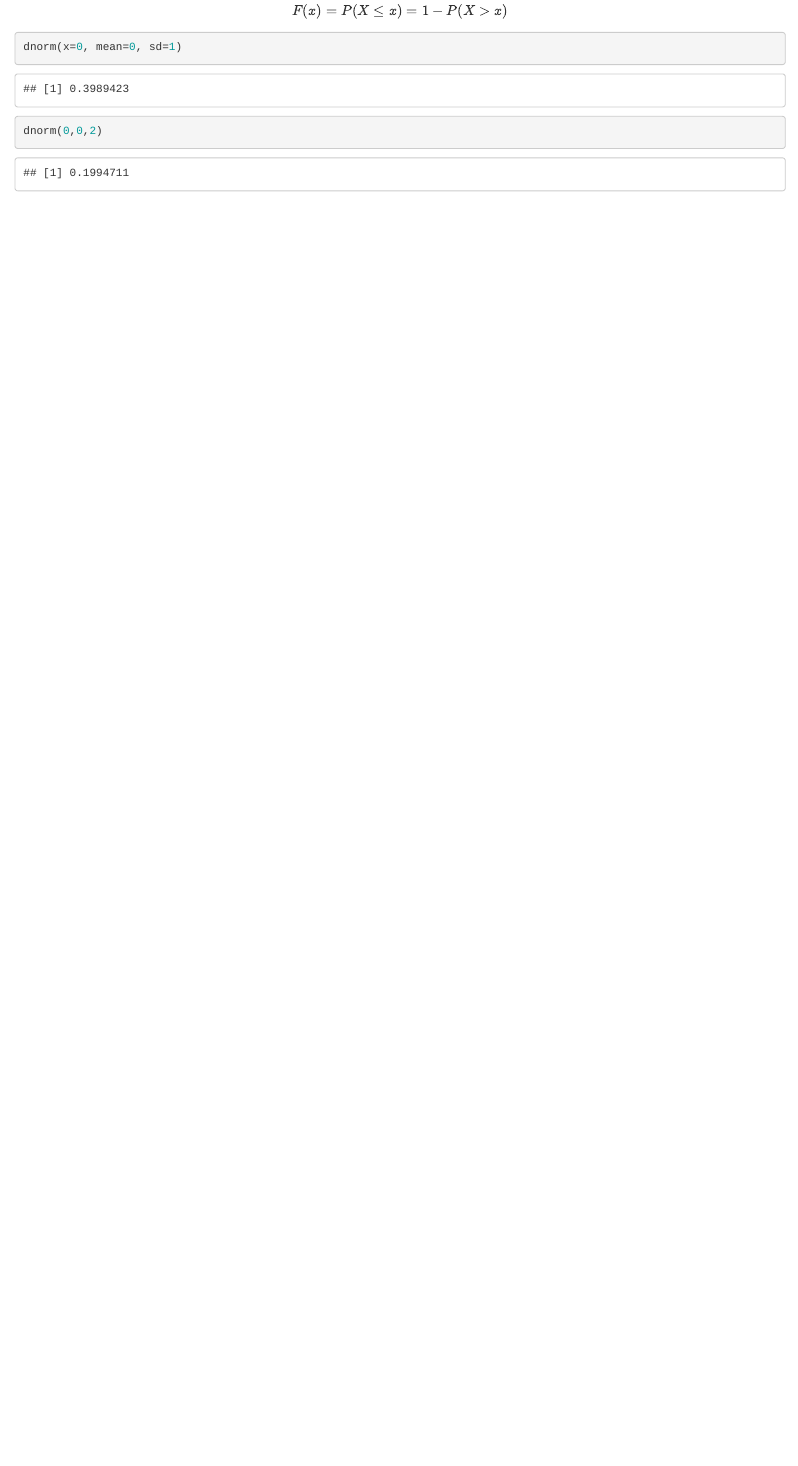
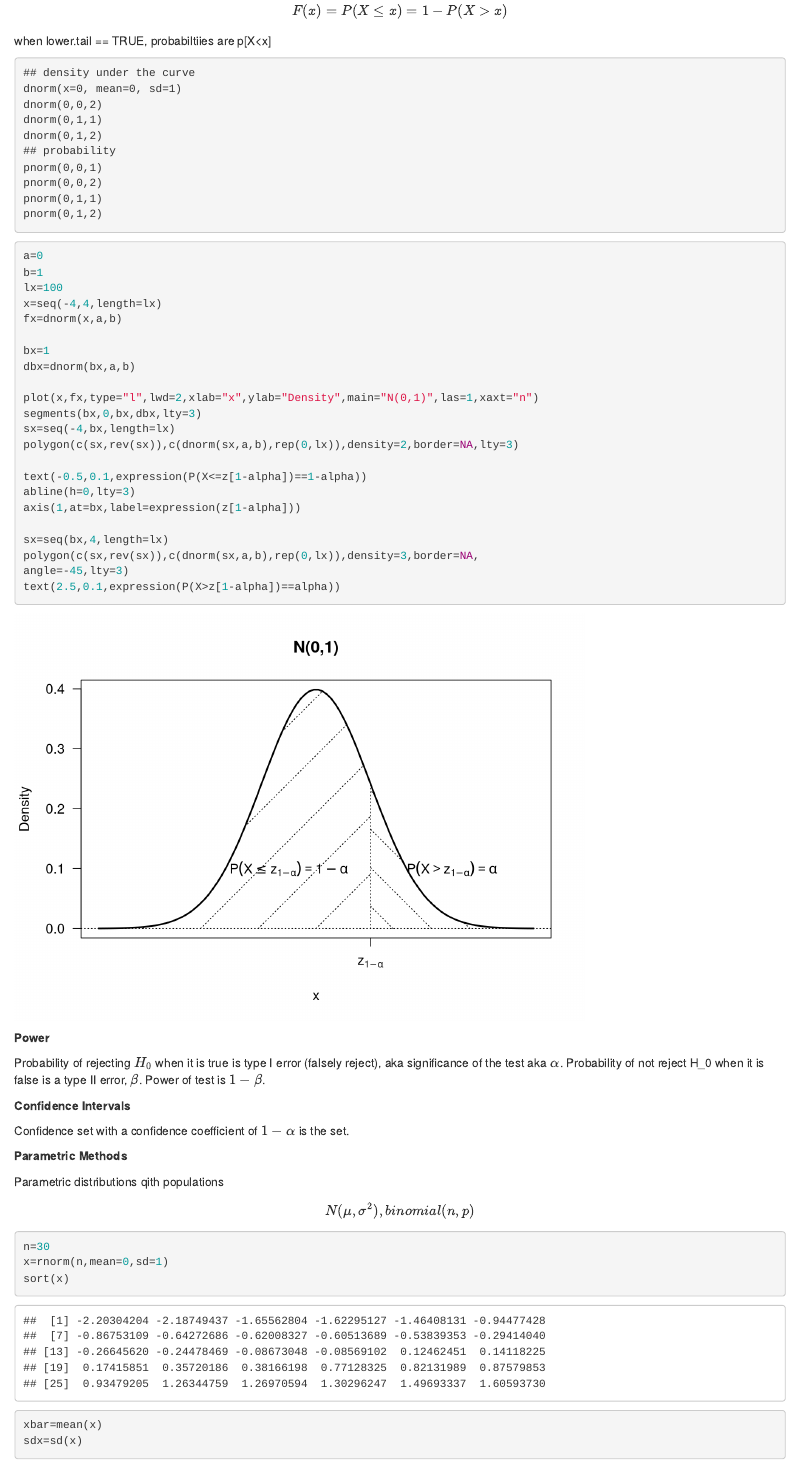
Before and after one commit to katjanestrickland/NonParametric-Statistics, an R Markdown document (index.Rmd): the page in a window 1100 px wide, from 970 px down before the commit and from 1640 px down after it, so that both start at the same text. Rendered offline with R 4.5, knitr and Pandoc, with nearby package versions; drawn as R Markdown's standard HTML page in place of the format the file asks for; code that draws random numbers runs with fixed seeds of ours.

Commit message:
commit equations

````diff
--- a/index.Rmd
+++ b/index.Rmd
@@ -29,7 +42,71 @@ $$\begin{equation}
 F(x) = P(X\le x) = 1 - P(X>x)
 \end{equation}$$
 
-``` {r}
+when lower.tail == TRUE, probabiltiies are p[X<x]
+
+```{undefined eval=FALSE, include=TRUE}
+## density under the curve
 dnorm(x=0, mean=0, sd=1)
 dnorm(0,0,2)
+dnorm(0,1,1)
+dnorm(0,1,2)
+## probability
+pnorm(0,0,1)
+pnorm(0,0,2)
+pnorm(0,1,1)
+pnorm(0,1,2)
+
 ```
+
+
+
+```{r}
+a=0
+b=1
+lx=100
+x=seq(-4,4,length=lx)
+fx=dnorm(x,a,b)
+
+bx=1
+dbx=dnorm(bx,a,b)
+
+plot(x,fx,type="l",lwd=2,xlab="x",ylab="Density",main="N(0,1)",las=1,xaxt="n")
+segments(bx,0,bx,dbx,lty=3)
+sx=seq(-4,bx,length=lx)
+polygon(c(sx,rev(sx)),c(dnorm(sx,a,b),rep(0,lx)),density=2,border=NA,lty=3)
+
+text(-0.5,0.1,expression(P(X<=z[1-alpha])==1-alpha))
+abline(h=0,lty=3)
+axis(1,at=bx,label=expression(z[1-alpha]))
+
+sx=seq(bx,4,length=lx)
+polygon(c(sx,rev(sx)),c(dnorm(sx,a,b),rep(0,lx)),density=3,border=NA,
+angle=-45,lty=3)
+text(2.5,0.1,expression(P(X>z[1-alpha])==alpha))
+
+```
+
+
+**Power**
+
+Probability of rejecting $H_0$ when it is true is type I error (falsely reject), aka significance of the test aka $\alpha$. Probability of not reject H_0 when it is false is a type II error, $\beta$. Power of test is $1-\beta$.
+
+**Confidence Intervals**
+
+Confidence set with a confidence coefficient of $1-\alpha$ is the set.
+
+
+**Parametric Methods**
+
+Parametric distributions qith populations
+
+$$\begin{equation}
+N(\mu, \sigma^2),binomial(n,p)
+\end{equation}$$
+
+```{r}
+n=30
+x=rnorm(n,mean=0,sd=1)
+sort(x)
+xbar=mean(x)
+sdx=sd(x)
````
Also changed, not shown: docs/search_index.json, index.Rmd (32 more changed lines), 6 other files.
